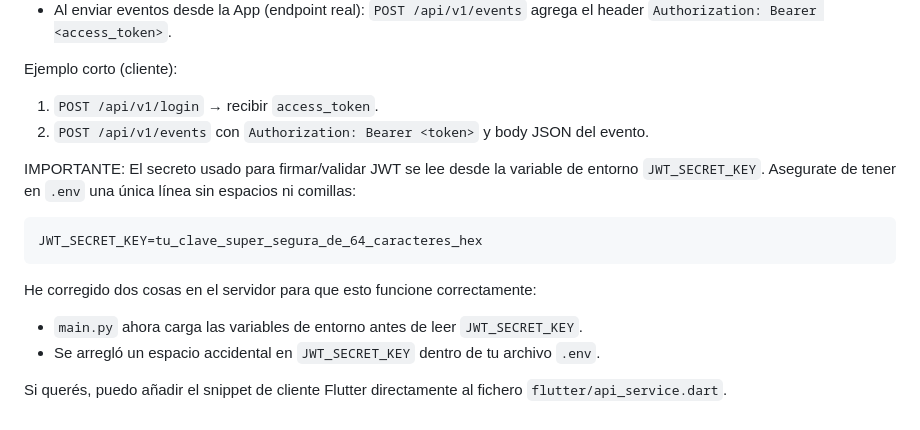
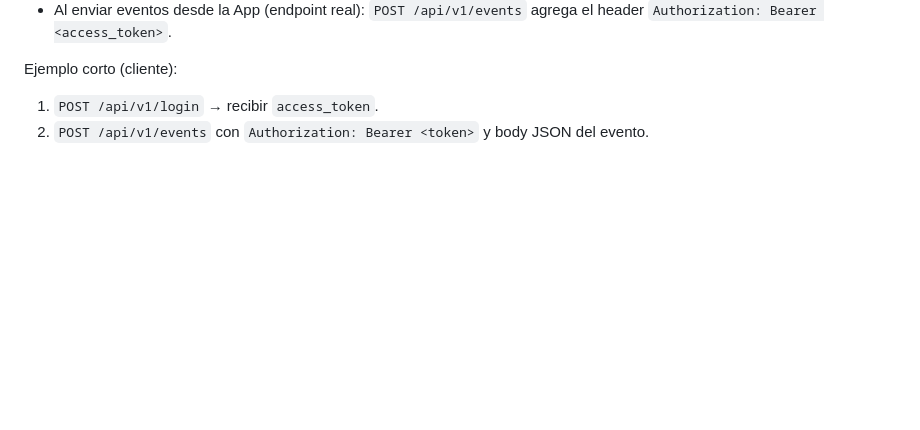
Before and after one commit to IgnacioHM112/MAMA-Notifier, a Markdown page: README.md, the part around the change. Rendered like a GitHub page; blank space fills up the shorter version.

Commit message:
Update README to simplify JWT instructions
Removed redundant information about JWT_SECRET_KEY and server corrections.

````diff
--- a/README.md
+++ b/README.md
@@ -77,15 +77,3 @@ Ejemplo corto (cliente):
 
 1) `POST /api/v1/login` → recibir `access_token`.
 2) `POST /api/v1/events` con `Authorization: Bearer <token>` y body JSON del evento.
-
-IMPORTANTE: El secreto usado para firmar/validar JWT se lee desde la variable de entorno `JWT_SECRET_KEY`. Asegurate de tener en `.env` una única línea sin espacios ni comillas:
-
-```env
-JWT_SECRET_KEY=tu_clave_super_segura_de_64_caracteres_hex
-```
-
-He corregido dos cosas en el servidor para que esto funcione correctamente:
-- `main.py` ahora carga las variables de entorno antes de leer `JWT_SECRET_KEY`.
-- Se arregló un espacio accidental en `JWT_SECRET_KEY` dentro de tu archivo `.env`.
-
-Si querés, puedo añadir el snippet de cliente Flutter directamente al fichero `flutter/api_service.dart`.
````
